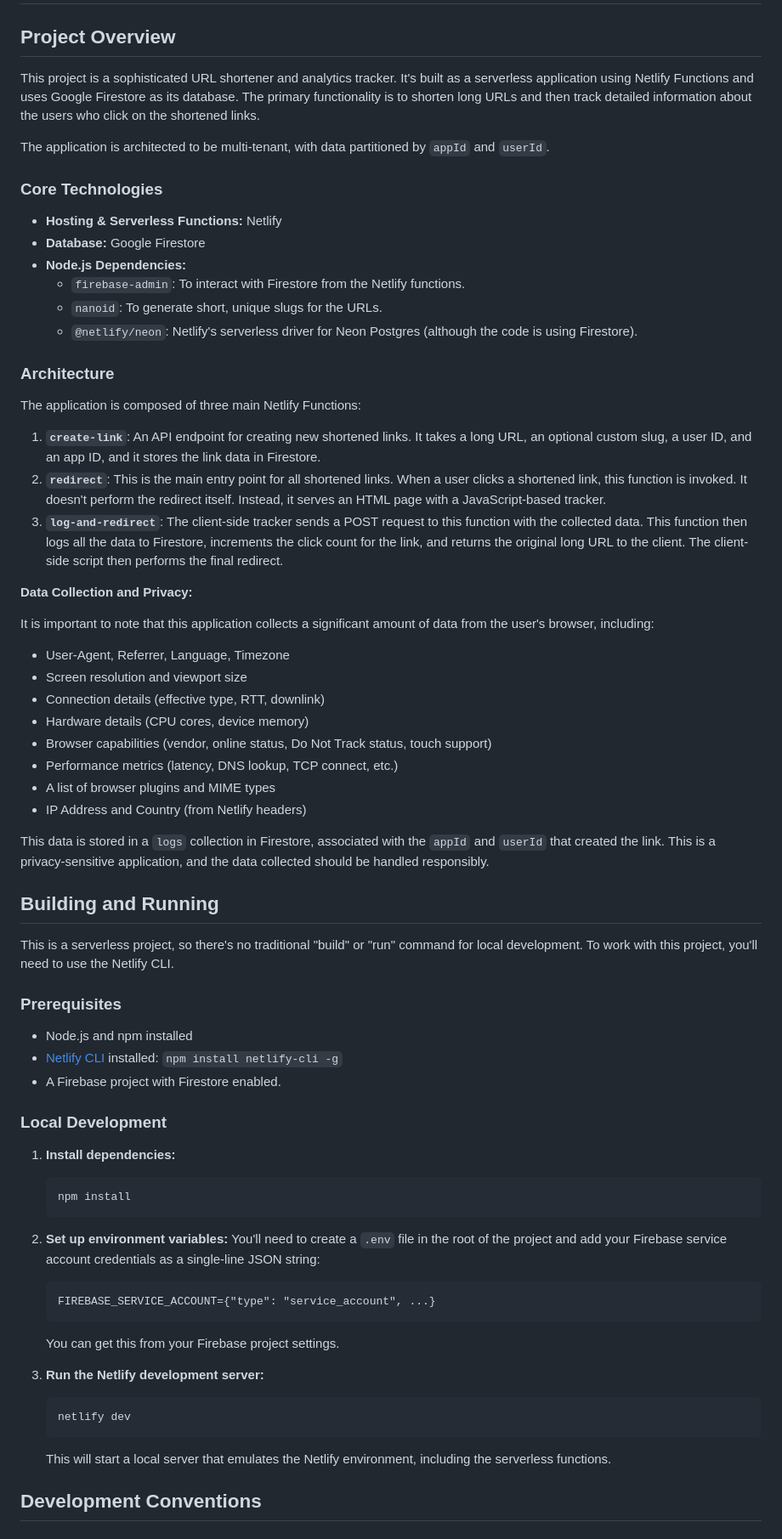
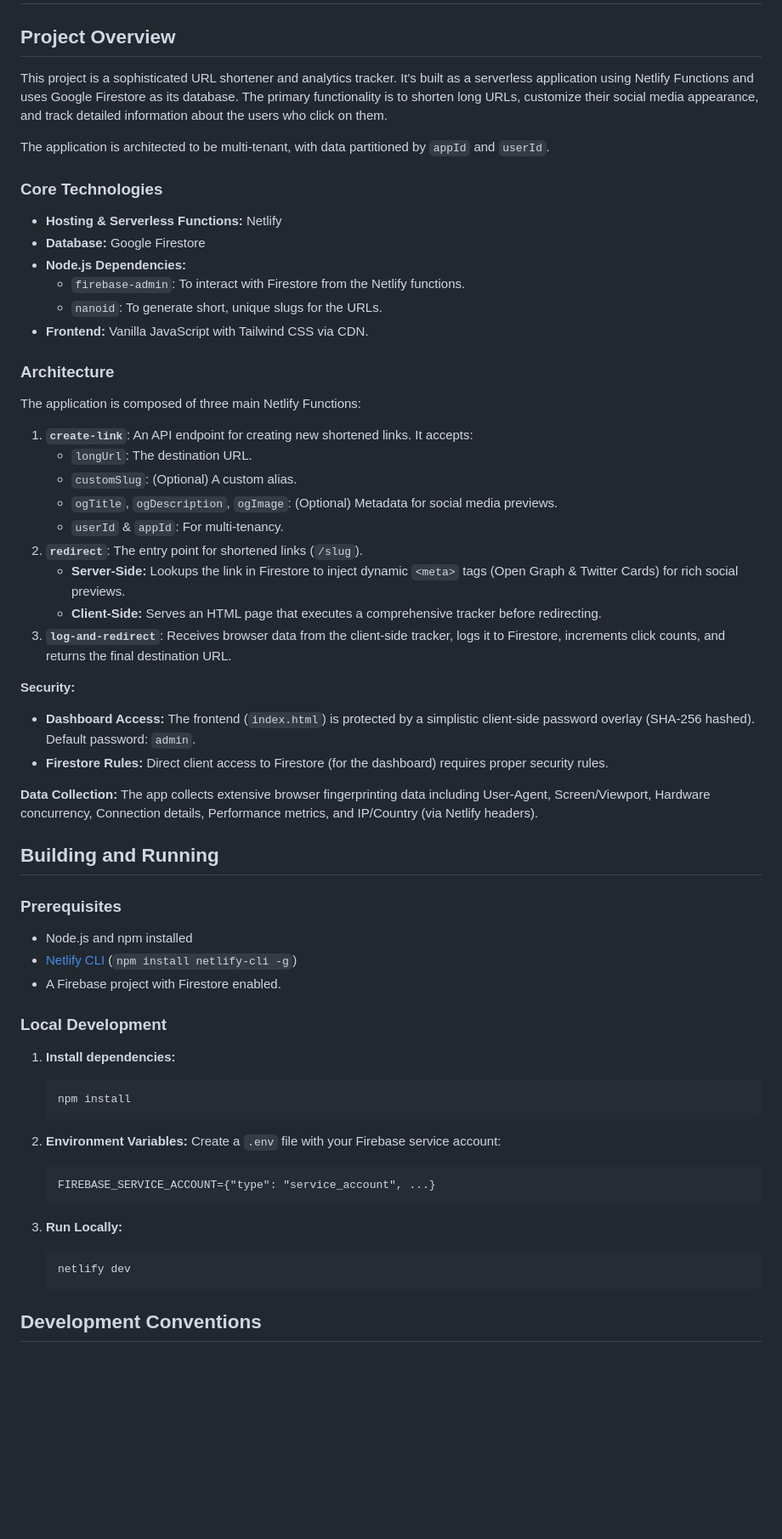
Before and after one commit to GUEGX/GUEGXREDIR, a Markdown page: GEMINI.md, the part around one of its changes. Shown at 85% size. Rendered like a GitHub page; blank space fills up the shorter version.

Commit message:
Update documentation: GEMINI.md status and add CHANGELOG.md

````diff
--- a/GEMINI.md
+++ b/GEMINI.md
@@ -2,7 +2,7 @@
 
 ## Project Overview
 
-This project is a sophisticated URL shortener and analytics tracker. It's built as a serverless application using Netlify Functions and uses Google Firestore as its database. The primary functionality is to shorten long URLs and then track detailed information about the users who click on the shortened links.
+This project is a sophisticated URL shortener and analytics tracker. It's built as a serverless application using Netlify Functions and uses Google Firestore as its database. The primary functionality is to shorten long URLs, customize their social media appearance, and track detailed information about the users who click on them.
 
 The application is architected to be multi-tenant, with data partitioned by `appId` and `userId`.
 
@@ -13,39 +13,35 @@ The application is architected to be multi-tenant, with data partitioned by `app
 *   **Node.js Dependencies:**
     *   `firebase-admin`: To interact with Firestore from the Netlify functions.
     *   `nanoid`: To generate short, unique slugs for the URLs.
-    *   `@netlify/neon`: Netlify's serverless driver for Neon Postgres (although the code is using Firestore).
+*   **Frontend:** Vanilla JavaScript with Tailwind CSS via CDN.
 
 ### Architecture
 
 The application is composed of three main Netlify Functions:
 
-1.  **`create-link`**: An API endpoint for creating new shortened links. It takes a long URL, an optional custom slug, a user ID, and an app ID, and it stores the link data in Firestore.
-2.  **`redirect`**: This is the main entry point for all shortened links. When a user clicks a shortened link, this function is invoked. It doesn't perform the redirect itself. Instead, it serves an HTML page with a JavaScript-based tracker.
-3.  **`log-and-redirect`**: The client-side tracker sends a POST request to this function with the collected data. This function then logs all the data to Firestore, increments the click count for the link, and returns the original long URL to the client. The client-side script then performs the final redirect.
+1.  **`create-link`**: An API endpoint for creating new shortened links. It accepts:
+    *   `longUrl`: The destination URL.
+    *   `customSlug`: (Optional) A custom alias.
+    *   `ogTitle`, `ogDescription`, `ogImage`: (Optional) Metadata for social media previews.
+    *   `userId` & `appId`: For multi-tenancy.
+2.  **`redirect`**: The entry point for shortened links (`/slug`).
+    *   **Server-Side:** Lookups the link in Firestore to inject dynamic `<meta>` tags (Open Graph & Twitter Cards) for rich social previews.
+    *   **Client-Side:** Serves an HTML page that executes a comprehensive tracker before redirecting.
+3.  **`log-and-redirect`**: Receives browser data from the client-side tracker, logs it to Firestore, increments click counts, and returns the final destination URL.
 
-**Data Collection and Privacy:**
+**Security:**
+*   **Dashboard Access:** The frontend (`index.html`) is protected by a simplistic client-side password overlay (SHA-256 hashed). Default password: `admin`.
+*   **Firestore Rules:** Direct client access to Firestore (for the dashboard) requires proper security rules.
 
-It is important to note that this application collects a significant amount of data from the user's browser, including:
-
-*   User-Agent, Referrer, Language, Timezone
-*   Screen resolution and viewport size
-*   Connection details (effective type, RTT, downlink)
-*   Hardware details (CPU cores, device memory)
-*   Browser capabilities (vendor, online status, Do Not Track status, touch support)
-*   Performance metrics (latency, DNS lookup, TCP connect, etc.)
-*   A list of browser plugins and MIME types
-*   IP Address and Country (from Netlify headers)
-
-This data is stored in a `logs` collection in Firestore, associated with the `appId` and `userId` that created the link. This is a privacy-sensitive application, and the data collected should be handled responsibly.
+**Data Collection:**
+The app collects extensive browser fingerprinting data including User-Agent, Screen/Viewport, Hardware concurrency, Connection details, Performance metrics, and IP/Country (via Netlify headers).
 
 ## Building and Running
-
-This is a serverless project, so there's no traditional "build" or "run" command for local development. To work with this project, you'll need to use the Netlify CLI.
 
 ### Prerequisites
 
 *   Node.js and npm installed
-*   [Netlify CLI](https://docs.netlify.com/cli/get-started/) installed: `npm install netlify-cli -g`
+*   [Netlify CLI](https://docs.netlify.com/cli/get-started/) (`npm install netlify-cli -g`)
 *   A Firebase project with Firestore enabled.
 
 ### Local Development
@@ -55,18 +51,16 @@ This is a serverless project, so there's no traditional "build" or "run" command
     npm install
     ```
 
-2.  **Set up environment variables:**
-    You'll need to create a `.env` file in the root of the project and add your Firebase service account credentials as a single-line JSON string:
+2.  **Environment Variables:**
+    Create a `.env` file with your Firebase service account:
     ```
     FIREBASE_SERVICE_ACCOUNT={"type": "service_account", ...}
     ```
-    You can get this from your Firebase project settings.
 
-3.  **Run the Netlify development server:**
+3.  **Run Locally:**
     ```bash
     netlify dev
     ```
-    This will start a local server that emulates the Netlify environment, including the serverless functions.
 
 ## Development Conventions
 
````
Also changed, not shown: other parts of GEMINI.md (+7 -5 lines), CHANGELOG.md (added, +28 -0 lines).
